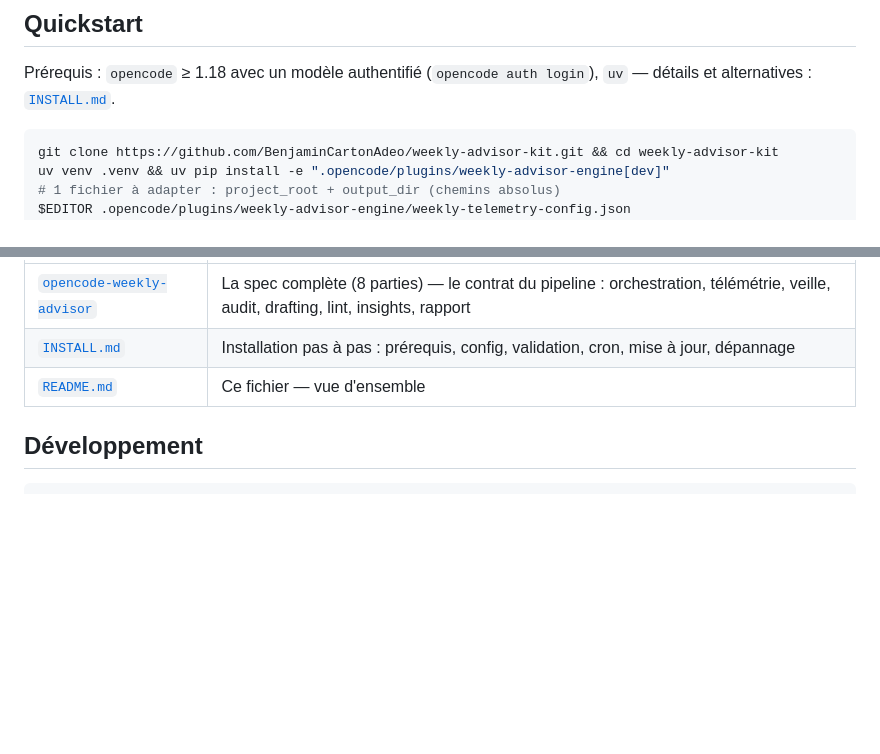
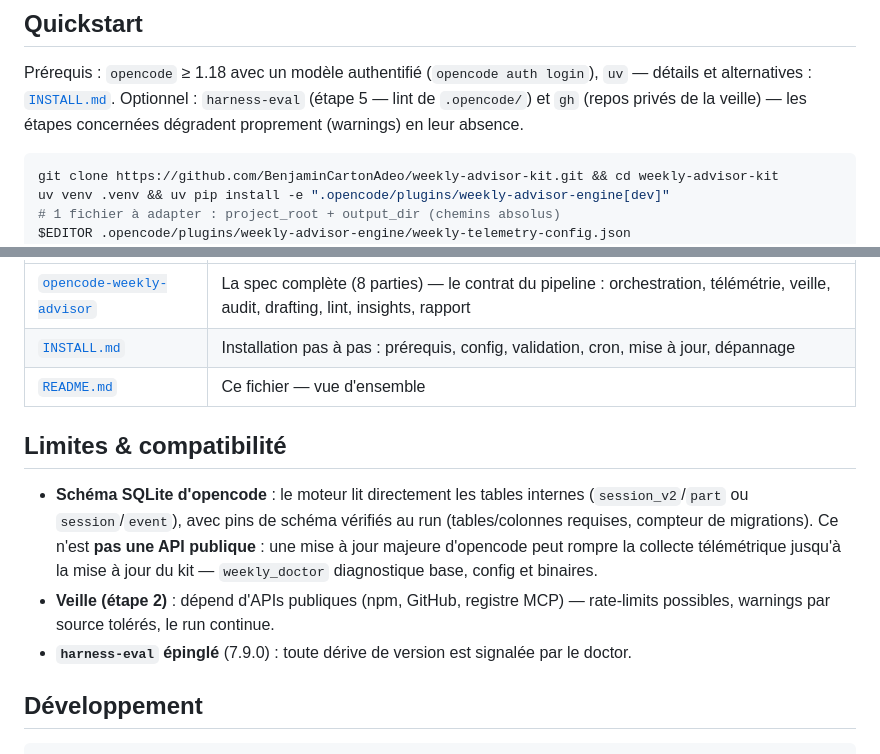
Before and after one commit to BenjaminCartonAdeo/weekly-advisor-kit, a Markdown page: README.md, 2 parts joined by grey strips. Drawn GitHub-style; blank space fills up the shorter version.

Commit message:
docs: declare optional harness-eval/gh prereqs + limits section

````diff
--- a/README.md
+++ b/README.md
@@ -46,6 +46,8 @@ est absent, quelque chose s'est mal passé. Codes de sortie : `0` complet, `1` p
 
 Prérequis : `opencode` ≥ 1.18 avec un modèle authentifié (`opencode auth login`), `uv` —
 détails et alternatives : [`INSTALL.md`](INSTALL.md).
+Optionnel : `harness-eval` (étape 5 — lint de `.opencode/`) et `gh` (repos privés de la
+veille) — les étapes concernées dégradent proprement (warnings) en leur absence.
 
 ```sh
 git clone https://github.com/BenjaminCartonAdeo/weekly-advisor-kit.git && cd weekly-advisor-kit
@@ -94,6 +96,17 @@ Détails et heartbeat recommandé : [`INSTALL.md`](INSTALL.md) §2.7.
 | [`INSTALL.md`](INSTALL.md) | Installation pas à pas : prérequis, config, validation, cron, mise à jour, dépannage |
 | [`README.md`](README.md) | Ce fichier — vue d'ensemble |
 
+## Limites & compatibilité
+
+- **Schéma SQLite d'opencode** : le moteur lit directement les tables internes
+  (`session_v2`/`part` ou `session`/`event`), avec pins de schéma vérifiés au run
+  (tables/colonnes requises, compteur de migrations). Ce n'est **pas une API publique** :
+  une mise à jour majeure d'opencode peut rompre la collecte télémétrique jusqu'à la mise
+  à jour du kit — `weekly_doctor` diagnostique base, config et binaires.
+- **Veille (étape 2)** : dépend d'APIs publiques (npm, GitHub, registre MCP) — rate-limits
+  possibles, warnings par source tolérés, le run continue.
+- **`harness-eval` épinglé** (7.9.0) : toute dérive de version est signalée par le doctor.
+
 ## Développement
 
 ```sh
````
